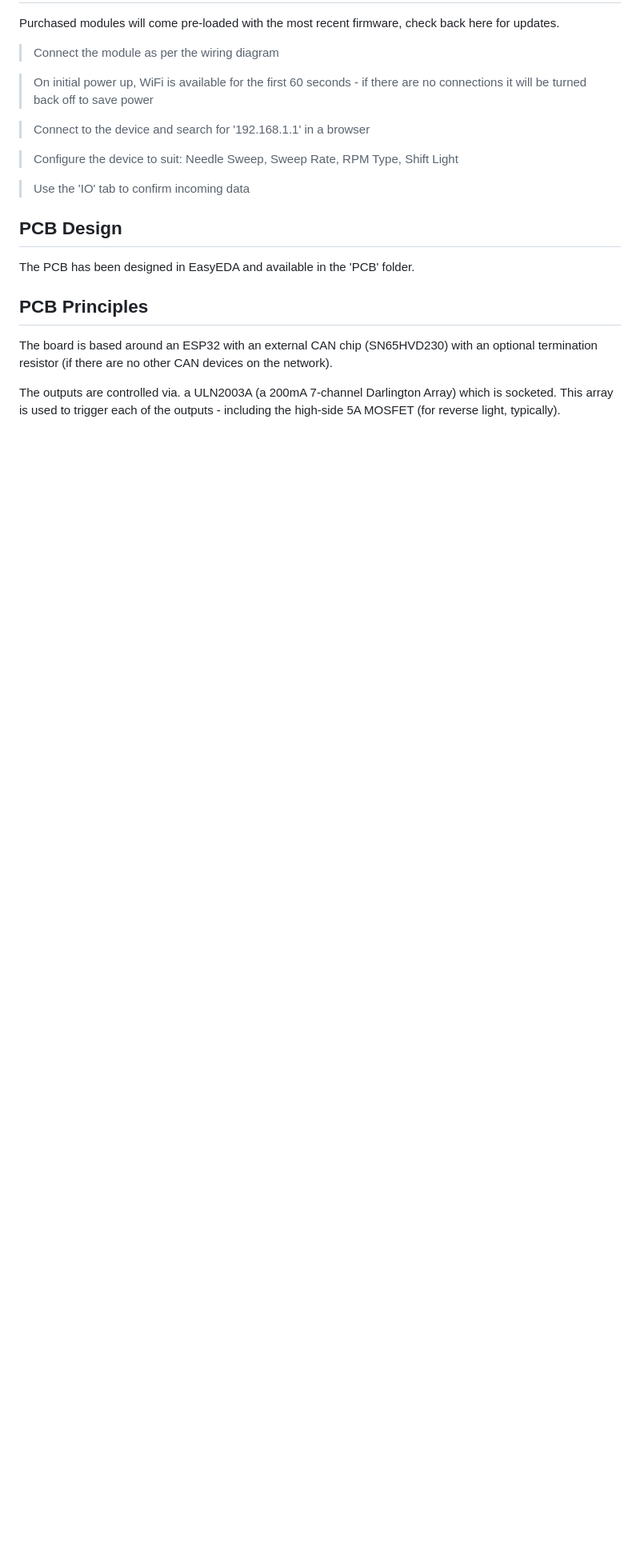
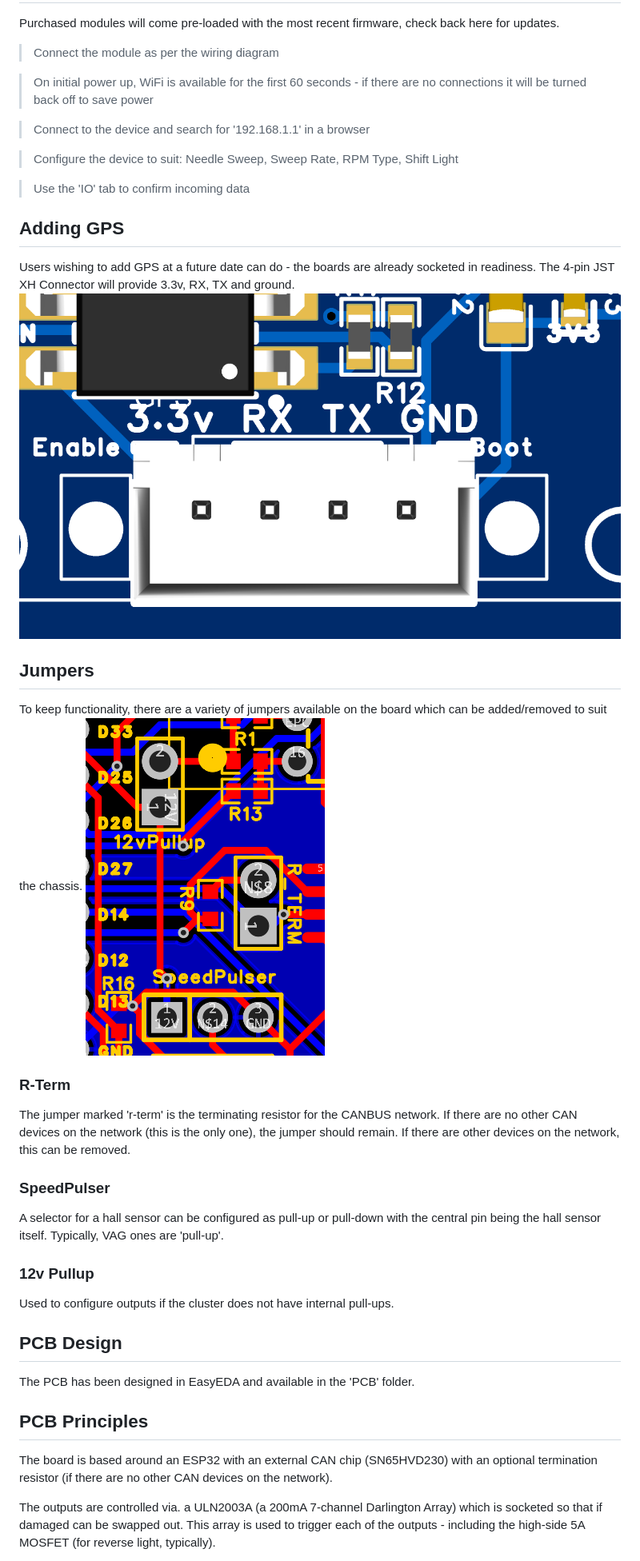
Before and after one commit to adamforbes92/can2cluster, a Markdown page: README.md, the part around the change printed below. Shown: that part at 80% size. Rendered like a GitHub page; pictures changed too: Images/BoardGPS.png (added), Images/Jumpers.png (added); blank space fills up the shorter version.

Commit message:
V1.14
Added images

```diff
--- a/README.md
+++ b/README.md
@@ -61,11 +60,28 @@ Purchased modules will come pre-loaded with the most recent firmware, check back
 
 > Use the 'IO' tab to confirm incoming data
 
+## Adding GPS
+Users wishing to add GPS at a future date can do - the boards are already socketed in readiness.  The 4-pin JST XH Connector will provide 3.3v, RX, TX and ground.
+![GPS Connection](/Images/BoardGPS.png)
+
+## Jumpers
+To keep functionality, there are a variety of jumpers available on the board which can be added/removed to suit the chassis.
+![Jumpers](/Images/Jumpers.png)
+
+### R-Term
+The jumper marked 'r-term' is the terminating resistor for the CANBUS network.  If there are no other CAN devices on the network (this is the only one), the jumper should remain.  If there are other devices on the network, this can be removed.
+
+### SpeedPulser
+A selector for a hall sensor can be configured as pull-up or pull-down with the central pin being the hall sensor itself.  Typically, VAG ones are 'pull-up'.
+
+### 12v Pullup
+Used to configure outputs if the cluster does not have internal pull-ups.
+
 ## PCB Design
 The PCB has been designed in EasyEDA and available in the 'PCB' folder.
 
 ## PCB Principles
 The board is based around an ESP32 with an external CAN chip (SN65HVD230) with an optional termination resistor (if there are no other CAN devices on the network).
 
-The outputs are controlled via. a ULN2003A (a 200mA 7-channel Darlington Array) which is socketed.  This array is used to trigger each of the outputs - including the high-side 5A MOSFET (for reverse light, typically).
+The outputs are controlled via. a ULN2003A (a 200mA 7-channel Darlington Array) which is socketed so that if damaged can be swapped out.  This array is used to trigger each of the outputs - including the high-side 5A MOSFET (for reverse light, typically).
 
```
Also changed, not shown: other parts of README.md (+9 -6 lines), Images/BoardOverview.png (added), Images/BoardTop.png (added).
